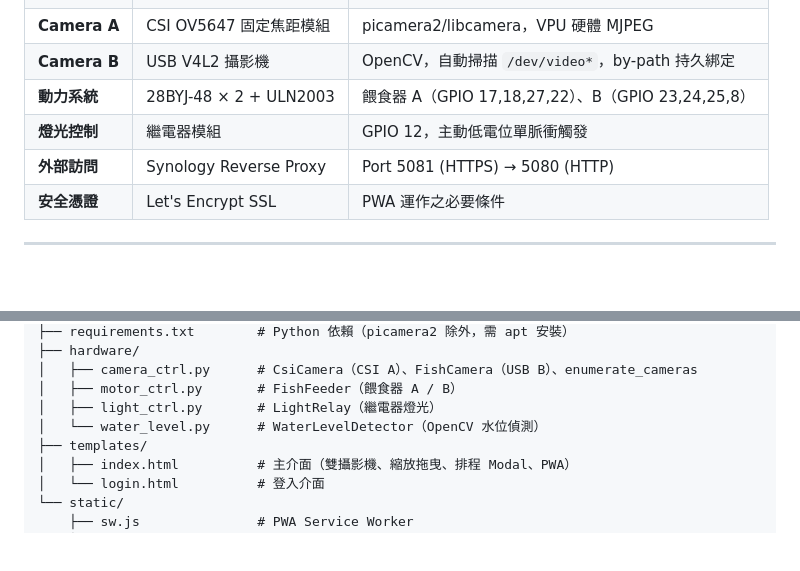
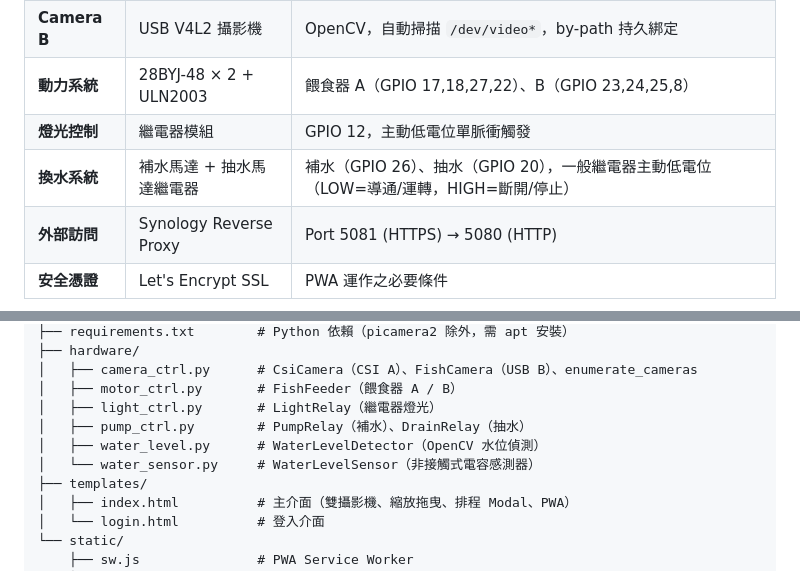
Before and after one commit to CrowHatter/IotFishTank, a Markdown page: README.md, 2 parts joined by grey strips. Drawn GitHub-style; blank space fills up the shorter version.

```diff
--- a/README.md
+++ b/README.md
@@ -57,6 +57,7 @@
 | **Camera B** | USB V4L2 攝影機 | OpenCV，自動掃描 `/dev/video*`，by-path 持久綁定 |
 | **動力系統** | 28BYJ-48 × 2 + ULN2003 | 餵食器 A（GPIO 17,18,27,22）、B（GPIO 23,24,25,8） |
 | **燈光控制** | 繼電器模組 | GPIO 12，主動低電位單脈衝觸發 |
+| **換水系統** | 補水馬達 + 抽水馬達繼電器 | 補水（GPIO 26）、抽水（GPIO 20），一般繼電器主動低電位（LOW=導通/運轉，HIGH=斷開/停止） |
 | **外部訪問** | Synology Reverse Proxy | Port 5081 (HTTPS) → 5080 (HTTP) |
 | **安全憑證** | Let's Encrypt SSL | PWA 運作之必要條件 |
 
@@ -76,7 +77,9 @@
 │   ├── camera_ctrl.py      # CsiCamera（CSI A）、FishCamera（USB B）、enumerate_cameras
 │   ├── motor_ctrl.py       # FishFeeder（餵食器 A / B）
 │   ├── light_ctrl.py       # LightRelay（繼電器燈光）
-│   └── water_level.py      # WaterLevelDetector（OpenCV 水位偵測）
+│   ├── pump_ctrl.py        # PumpRelay（補水）、DrainRelay（抽水）
+│   ├── water_level.py      # WaterLevelDetector（OpenCV 水位偵測）
+│   └── water_sensor.py     # WaterLevelSensor（非接觸式電容感測器）
 ├── templates/
 │   ├── index.html          # 主介面（雙攝影機、縮放拖曳、排程 Modal、PWA）
 │   └── login.html          # 登入介面
```
